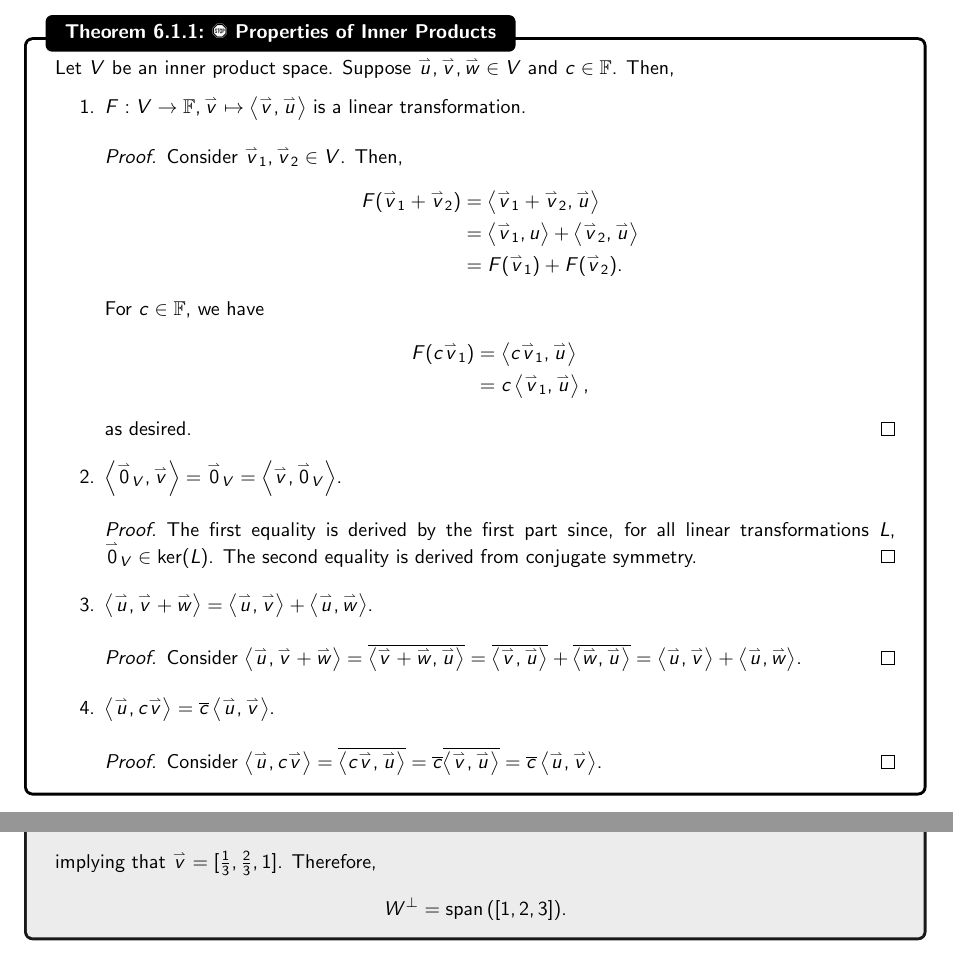
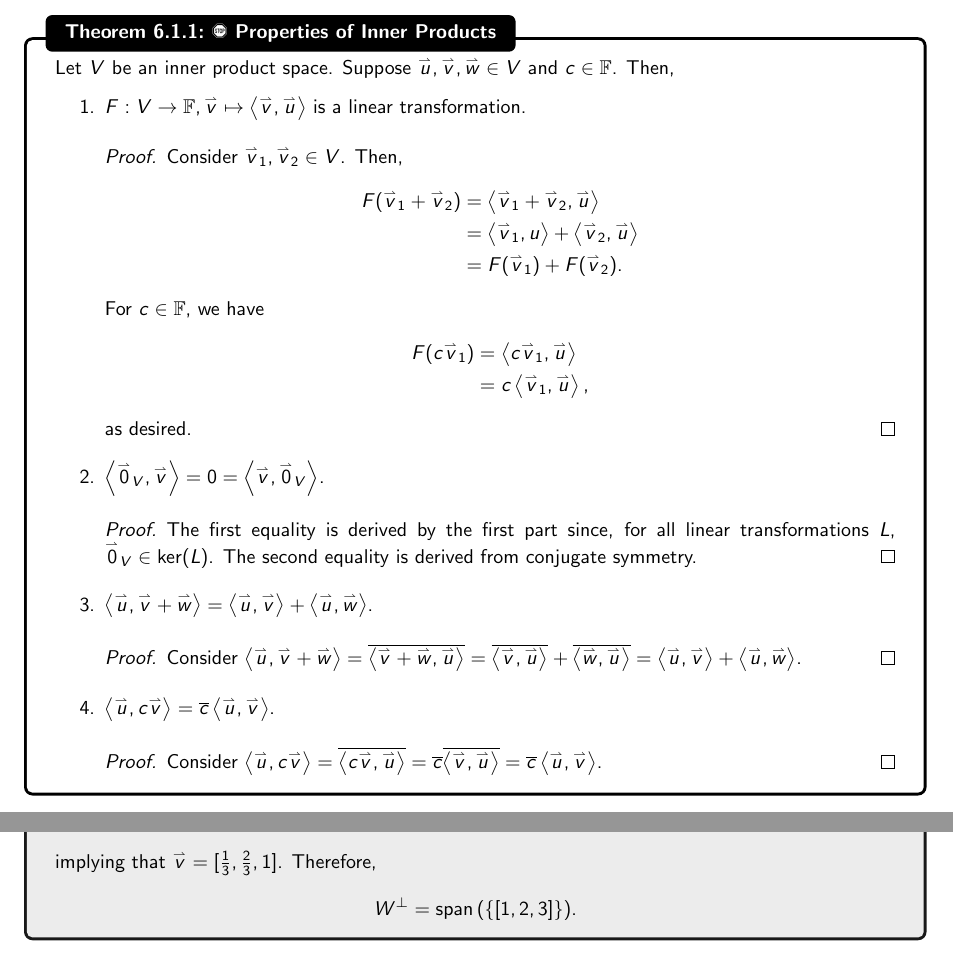
Before and after one commit to officialadithya/MATH-2135-Linear-Algebra-Notes, a LaTeX thesis (main.tex, which reads Chapters/orthogonality.tex): two parts of pages 156 and 167 of 204, joined at a grey line, cut so that both start at the same text. Compiled offline with pdfLaTeX.

Commit message:
Minor Edits

```diff
--- a/Chapters/orthogonality.tex
+++ b/Chapters/orthogonality.tex
@@ -69,7 +69,7 @@
                     \end{align*}
                     as desired.
                 \end{proof}
-                \item \(\iprod{\vec{0}_V}{\vec{v}}=\vec{0}_V=\iprod{\vec{v}}{\vec{0}_V}\).
+                \item \(\iprod{\vec{0}_V}{\vec{v}}=0=\iprod{\vec{v}}{\vec{0}_V}\).
                 \begin{proof}
                     The first equality is derived by the first part since, for all linear transformations \(L\), \(\vec{0}_V\in\ker(L)\). The second equality is derived from conjugate symmetry.
                 \end{proof}
@@ -549,7 +549,7 @@
             \end{equation*}
             implying that \(\vec{v}=[\frac{1}{3},\frac{2}{3},1]\). Therefore,
             \begin{equation*}
-                W^\perp=\Span([1,2,3]).
+                W^\perp=\Span(\{[1,2,3]\}).
             \end{equation*}
         \end{example}
         \pagebreak
```
Also changed, not shown: main.pdf, Chapters/orthogonality.tex (2 more changed lines).
